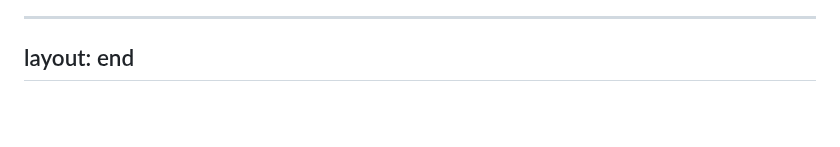
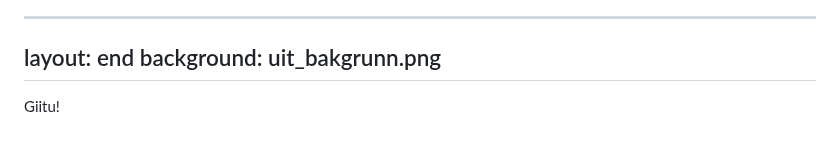
Before and after one commit to divvungiellatekno/course-HU-2023, a Markdown page: slides.md, the part around the change. Rendered like a GitHub page; blank space fills up the shorter version.

Commit message:
Add background, text to last slide

```diff
--- a/slides.md
+++ b/slides.md
@@ -1051,4 +1051,7 @@ Everything easily accessible in GitHub, everyone can edit and contribute.
 
 ---
 layout: end
+background: uit_bakgrunn.png
 ---
+
+Giitu!
```
